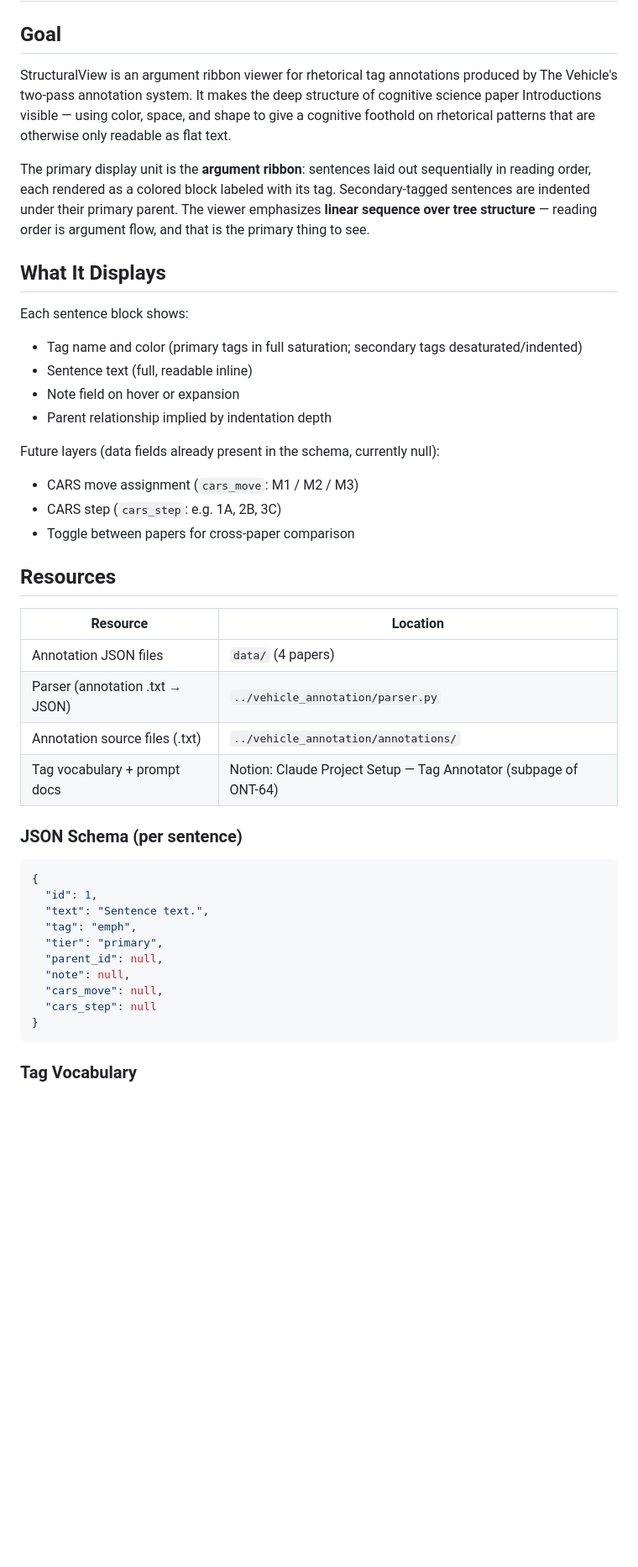
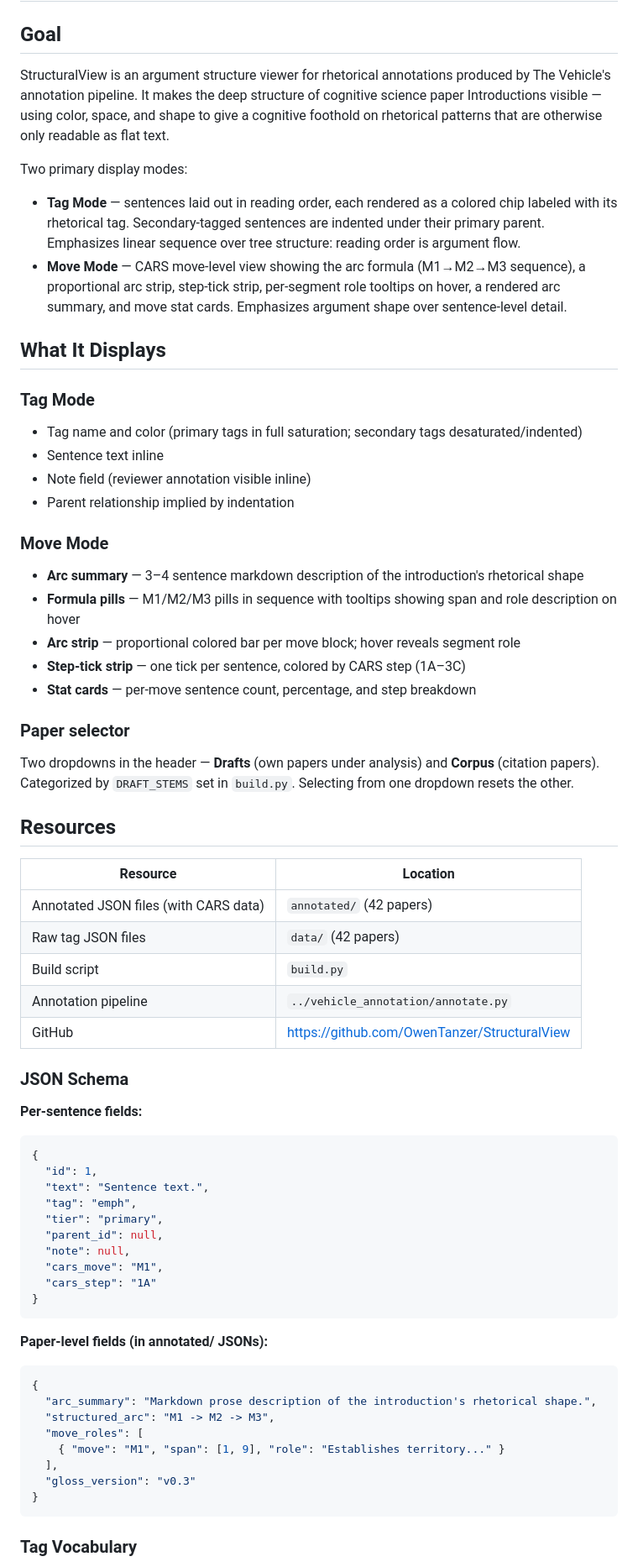
Before and after one commit to OwenTanzer/StructuralView, a Markdown page: DESIGN.md, the part around one of its changes. Shown at 84% size. Rendered like a GitHub page; blank space fills up the shorter version.

Commit message:
Update DESIGN.md to v1 state
Reflects all four pipeline passes, Move Mode, Structural Gloss, two-dropdown
paper selector, and current corpus (42 papers / 1,717 sentences). Removes
references to pending CARS work; documents paper-level JSON schema fields
(arc_summary, structured_arc, move_roles, gloss_version).

Co-Authored-By: Claude Sonnet 4.6 <noreply@anthropic.com>

````diff
--- a/DESIGN.md
+++ b/DESIGN.md
@@ -2,34 +2,44 @@
 
 ## Goal
 
-StructuralView is an argument ribbon viewer for rhetorical tag annotations produced by The Vehicle's two-pass annotation system. It makes the deep structure of cognitive science paper Introductions visible — using color, space, and shape to give a cognitive foothold on rhetorical patterns that are otherwise only readable as flat text.
+StructuralView is an argument structure viewer for rhetorical annotations produced by The Vehicle's annotation pipeline. It makes the deep structure of cognitive science paper Introductions visible — using color, space, and shape to give a cognitive foothold on rhetorical patterns that are otherwise only readable as flat text.
 
-The primary display unit is the **argument ribbon**: sentences laid out sequentially in reading order, each rendered as a colored block labeled with its tag. Secondary-tagged sentences are indented under their primary parent. The viewer emphasizes **linear sequence over tree structure** — reading order is argument flow, and that is the primary thing to see.
+Two primary display modes:
+
+- **Tag Mode** — sentences laid out in reading order, each rendered as a colored chip labeled with its rhetorical tag. Secondary-tagged sentences are indented under their primary parent. Emphasizes linear sequence over tree structure: reading order is argument flow.
+- **Move Mode** — CARS move-level view showing the arc formula (M1→M2→M3 sequence), a proportional arc strip, step-tick strip, per-segment role tooltips on hover, a rendered arc summary, and move stat cards. Emphasizes argument shape over sentence-level detail.
 
 ## What It Displays
 
-Each sentence block shows:
+### Tag Mode
 - Tag name and color (primary tags in full saturation; secondary tags desaturated/indented)
-- Sentence text (full, readable inline)
-- Note field on hover or expansion
-- Parent relationship implied by indentation depth
+- Sentence text inline
+- Note field (reviewer annotation visible inline)
+- Parent relationship implied by indentation
 
-Future layers (data fields already present in the schema, currently null):
-- CARS move assignment (`cars_move`: M1 / M2 / M3)
-- CARS step (`cars_step`: e.g. 1A, 2B, 3C)
-- Toggle between papers for cross-paper comparison
+### Move Mode
+- **Arc summary** — 3–4 sentence markdown description of the introduction's rhetorical shape
+- **Formula pills** — M1/M2/M3 pills in sequence with tooltips showing span and role description on hover
+- **Arc strip** — proportional colored bar per move block; hover reveals segment role
+- **Step-tick strip** — one tick per sentence, colored by CARS step (1A–3C)
+- **Stat cards** — per-move sentence count, percentage, and step breakdown
+
+### Paper selector
+Two dropdowns in the header — **Drafts** (own papers under analysis) and **Corpus** (citation papers). Categorized by `DRAFT_STEMS` set in `build.py`. Selecting from one dropdown resets the other.
 
 ## Resources
 
 | Resource | Location |
 |---|---|
-| Annotation JSON files | `data/` (4 papers) |
-| Parser (annotation .txt → JSON) | `../vehicle_annotation/parser.py` |
-| Annotation source files (.txt) | `../vehicle_annotation/annotations/` |
-| Tag vocabulary + prompt docs | Notion: Claude Project Setup — Tag Annotator (subpage of ONT-64) |
+| Annotated JSON files (with CARS data) | `annotated/` (42 papers) |
+| Raw tag JSON files | `data/` (42 papers) |
+| Build script | `build.py` |
+| Annotation pipeline | `../vehicle_annotation/annotate.py` |
+| GitHub | https://github.com/OwenTanzer/StructuralView |
 
-### JSON Schema (per sentence)
+### JSON Schema
 
+**Per-sentence fields:**
 ```json
 {
   "id": 1,
@@ -38,8 +48,20 @@ Future layers (data fields already present in the schema, currently null):
   "tier": "primary",
   "parent_id": null,
   "note": null,
-  "cars_move": null,
-  "cars_step": null
+  "cars_move": "M1",
+  "cars_step": "1A"
+}
+```
+
+**Paper-level fields (in annotated/ JSONs):**
+```json
+{
+  "arc_summary": "Markdown prose description of the introduction's rhetorical shape.",
+  "structured_arc": "M1 -> M2 -> M3",
+  "move_roles": [
+    { "move": "M1", "span": [1, 9], "role": "Establishes territory..." }
+  ],
+  "gloss_version": "v0.3"
 }
 ```
 
````
Also changed, not shown: other parts of DESIGN.md (+24 -10 lines).
